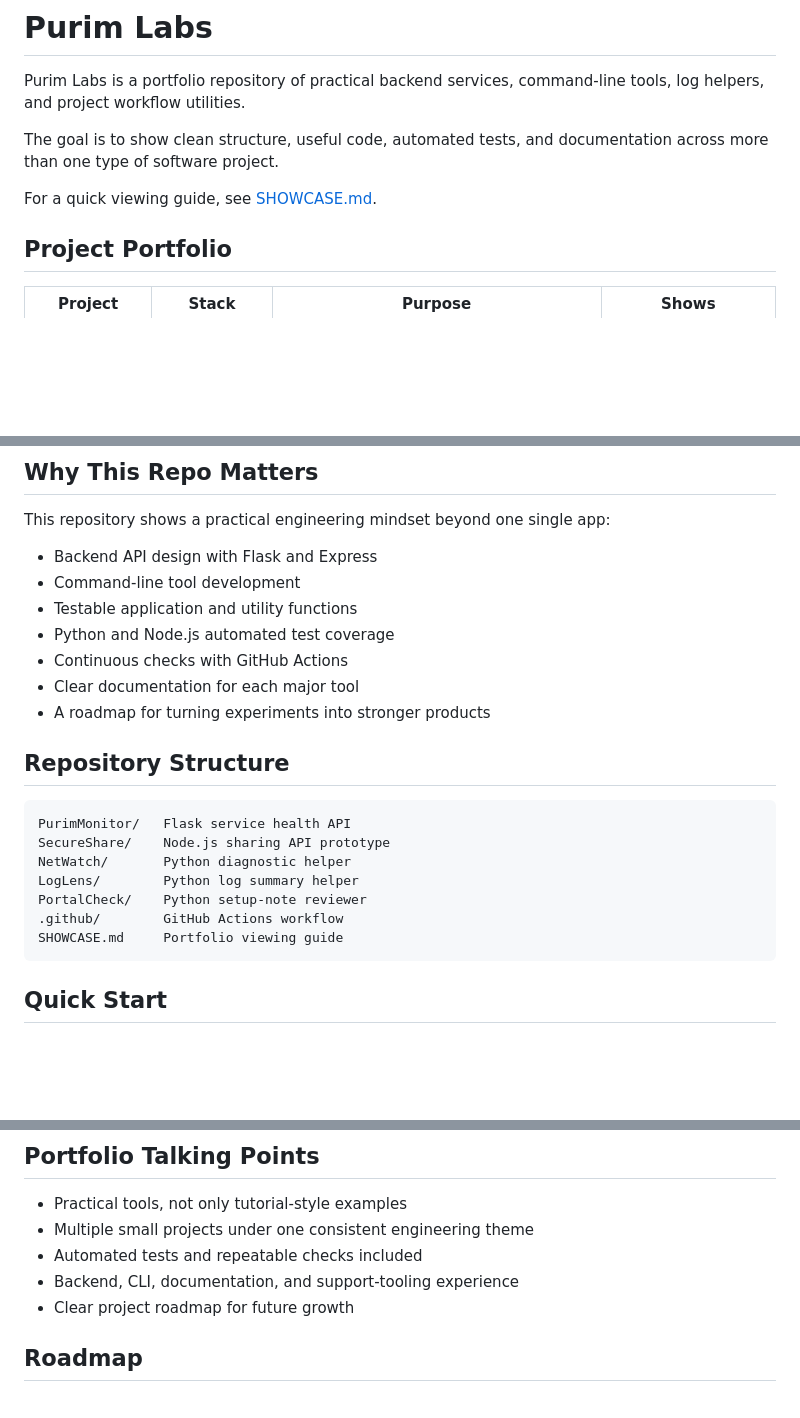
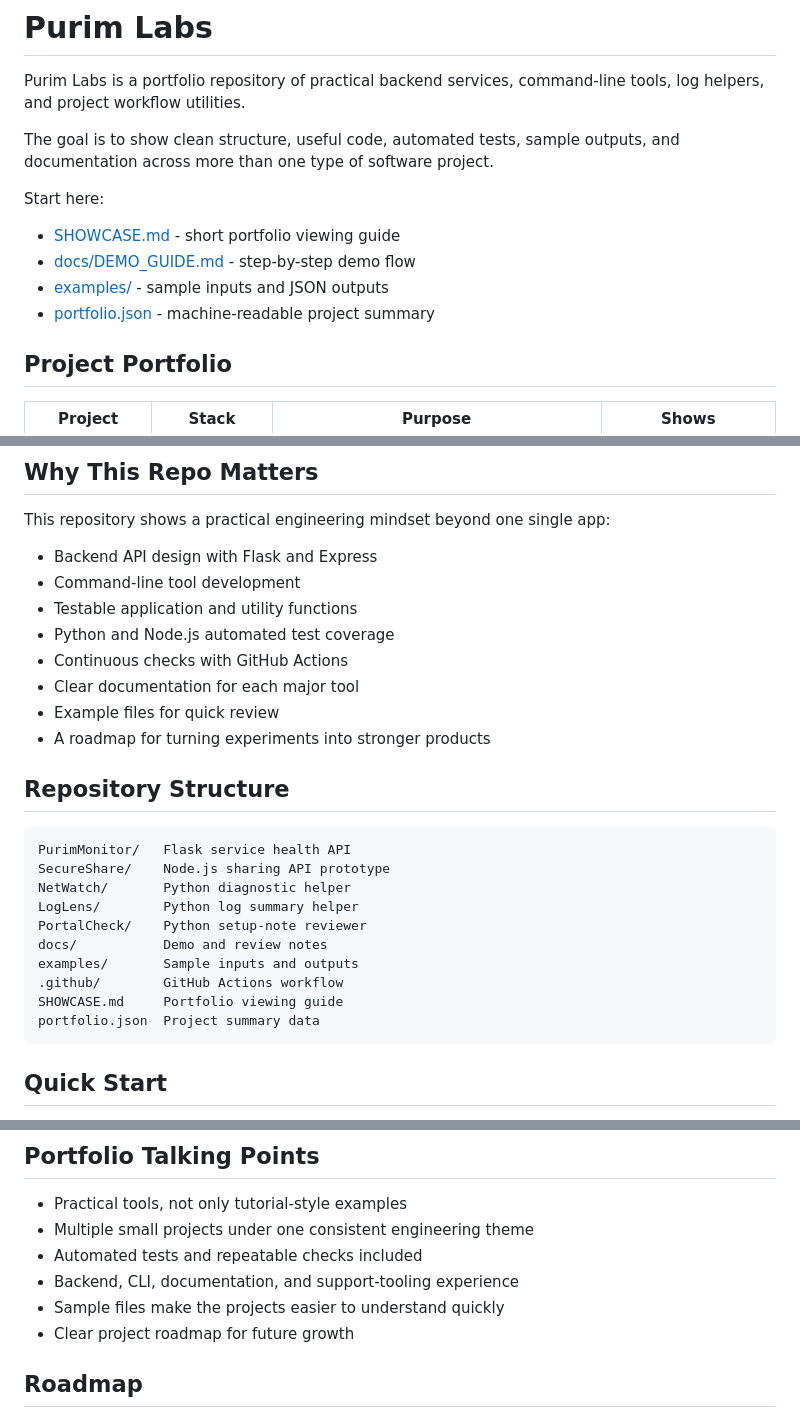
Before and after one commit to purim-sudo/Purim, a Markdown page: README.md, 3 parts joined by grey strips. Drawn GitHub-style; blank space fills up the shorter version.

Commit message:
Link demo assets from README

````diff
--- a/README.md
+++ b/README.md
@@ -2,9 +2,14 @@
 
 Purim Labs is a portfolio repository of practical backend services, command-line tools, log helpers, and project workflow utilities.
 
-The goal is to show clean structure, useful code, automated tests, and documentation across more than one type of software project.
+The goal is to show clean structure, useful code, automated tests, sample outputs, and documentation across more than one type of software project.
 
-For a quick viewing guide, see [SHOWCASE.md](SHOWCASE.md).
+Start here:
+
+- [SHOWCASE.md](SHOWCASE.md) - short portfolio viewing guide
+- [docs/DEMO_GUIDE.md](docs/DEMO_GUIDE.md) - step-by-step demo flow
+- [examples/](examples/) - sample inputs and JSON outputs
+- [portfolio.json](portfolio.json) - machine-readable project summary
 
 ## Project Portfolio
 
@@ -26,6 +31,7 @@ This repository shows a practical engineering mindset beyond one single app:
 - Python and Node.js automated test coverage
 - Continuous checks with GitHub Actions
 - Clear documentation for each major tool
+- Example files for quick review
 - A roadmap for turning experiments into stronger products
 
 ## Repository Structure
@@ -36,8 +42,11 @@ SecureShare/    Node.js sharing API prototype
 NetWatch/       Python diagnostic helper
 LogLens/        Python log summary helper
 PortalCheck/    Python setup-note reviewer
+docs/           Demo and review notes
+examples/       Sample inputs and outputs
 .github/        GitHub Actions workflow
 SHOWCASE.md     Portfolio viewing guide
+portfolio.json  Project summary data
 ```
 
 ## Quick Start
@@ -76,6 +85,7 @@ cd SecureShare && npm ci && npm test
 - Multiple small projects under one consistent engineering theme
 - Automated tests and repeatable checks included
 - Backend, CLI, documentation, and support-tooling experience
+- Sample files make the projects easier to understand quickly
 - Clear project roadmap for future growth
 
 ## Roadmap
````
